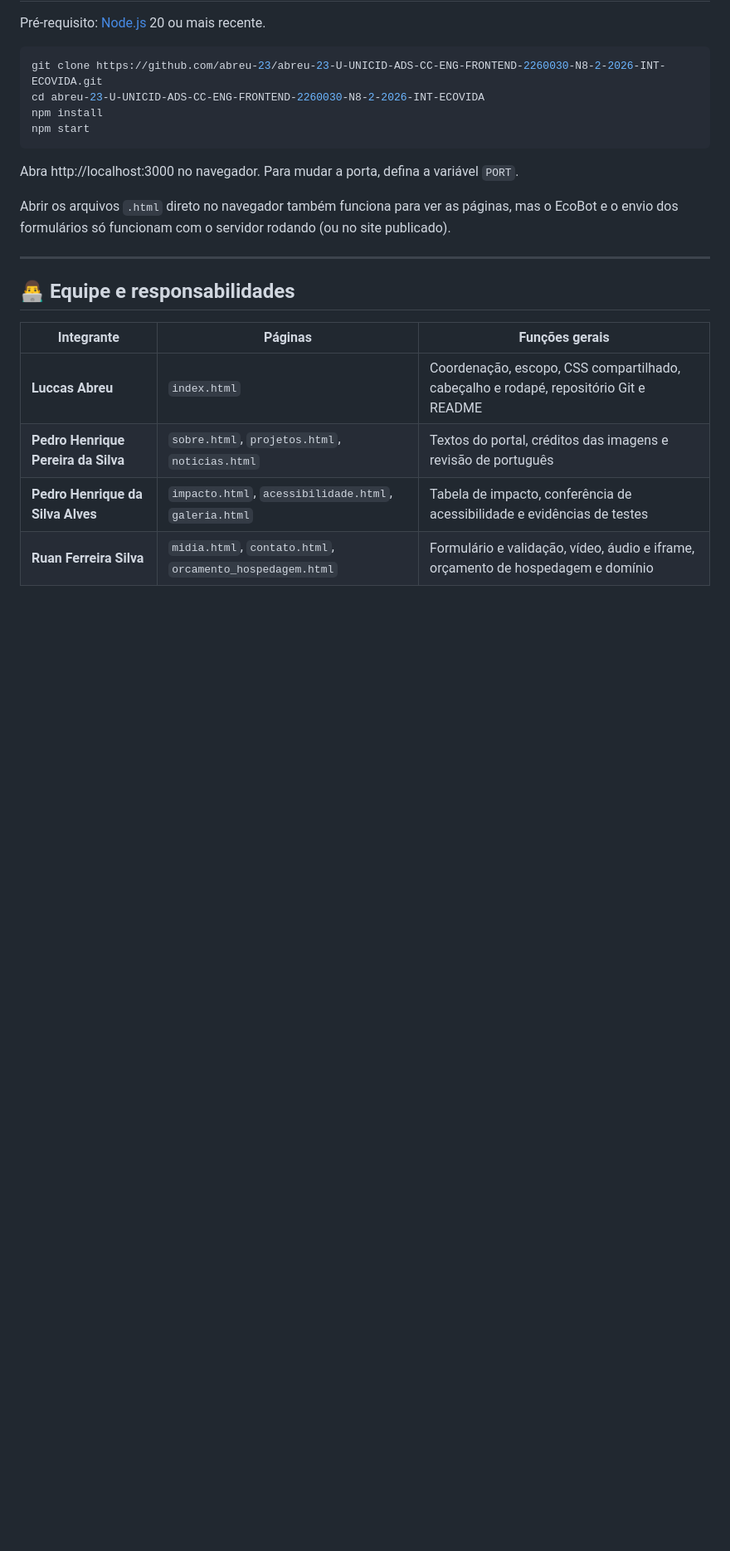
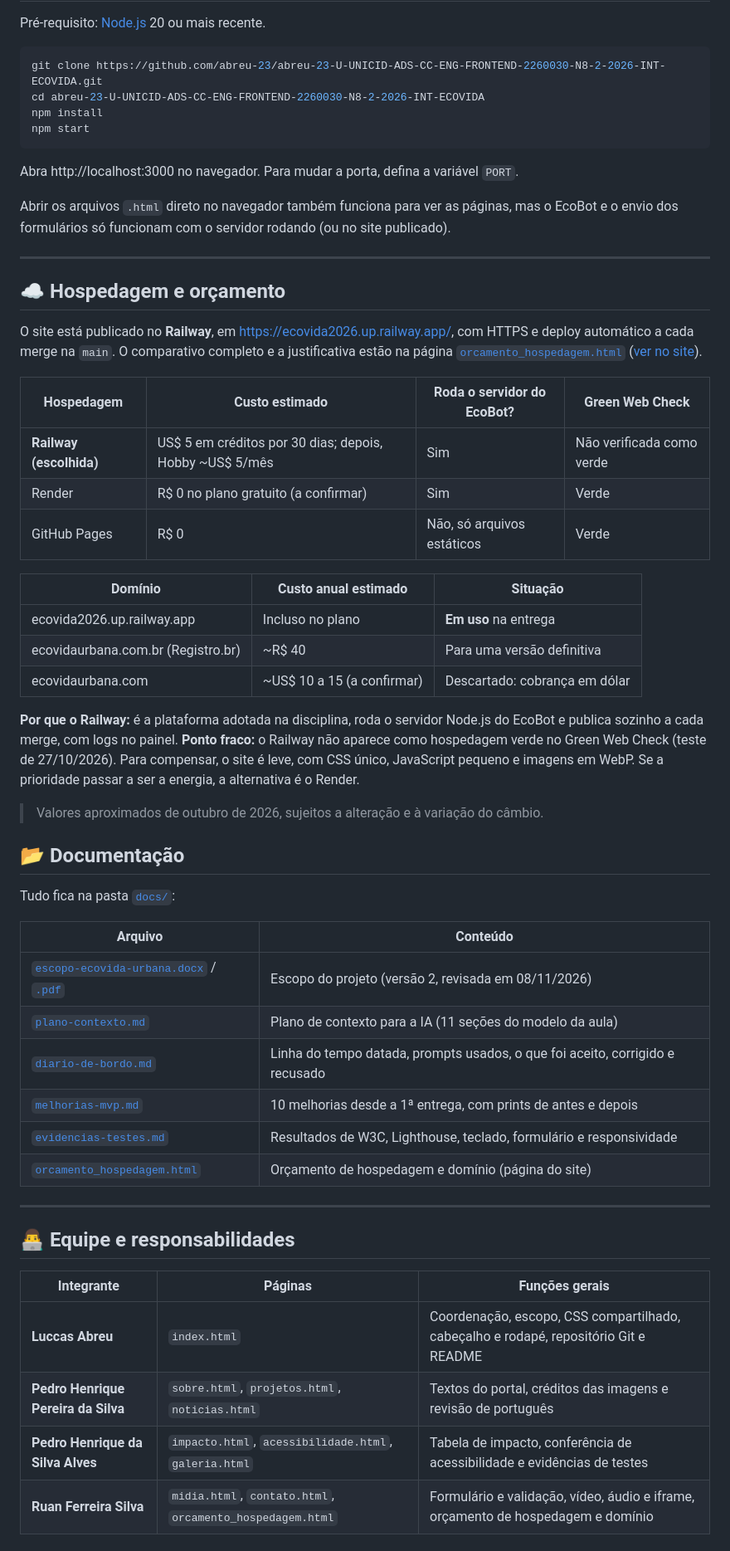
Before and after one commit to abreu-23/abreu-23-U-UNICID-ADS-CC-ENG-FRONTEND-2260030-N8-2-2026-INT-ECOVIDA, a Markdown page: README.md, the part around one of its changes. Shown at 83% size. Rendered like a GitHub page; blank space fills up the shorter version.

Commit message:
docs: cita o orçamento de hospedagem e a pasta docs no README

```diff
--- a/README.md
+++ b/README.md
@@ -296,6 +298,42 @@ Abrir os arquivos `.html` direto no navegador também funciona para ver as pági
 
 ---
 
+## ☁️ Hospedagem e orçamento
+
+O site está publicado no **Railway**, em https://ecovida2026.up.railway.app/, com HTTPS e deploy automático a cada merge na `main`. O comparativo completo e a justificativa estão na página [`orcamento_hospedagem.html`](public/orcamento_hospedagem.html) ([ver no site](https://ecovida2026.up.railway.app/orcamento_hospedagem.html)).
+
+| Hospedagem | Custo estimado | Roda o servidor do EcoBot? | Green Web Check |
+|---|---|---|---|
+| **Railway (escolhida)** | US$ 5 em créditos por 30 dias; depois, Hobby ~US$ 5/mês | Sim | Não verificada como verde |
+| Render | R$ 0 no plano gratuito (a confirmar) | Sim | Verde |
+| GitHub Pages | R$ 0 | Não, só arquivos estáticos | Verde |
+
+| Domínio | Custo anual estimado | Situação |
+|---|---|---|
+| ecovida2026.up.railway.app | Incluso no plano | **Em uso** na entrega |
+| ecovidaurbana.com.br (Registro.br) | ~R$ 40 | Para uma versão definitiva |
+| ecovidaurbana.com | ~US$ 10 a 15 (a confirmar) | Descartado: cobrança em dólar |
+
+**Por que o Railway:** é a plataforma adotada na disciplina, roda o servidor Node.js do EcoBot e publica sozinho a cada merge, com logs no painel.
+**Ponto fraco:** o Railway não aparece como hospedagem verde no Green Web Check (teste de 27/10/2026). Para compensar, o site é leve, com CSS único, JavaScript pequeno e imagens em WebP. Se a prioridade passar a ser a energia, a alternativa é o Render.
+
+> Valores aproximados de outubro de 2026, sujeitos a alteração e à variação do câmbio.
+
+## 📂 Documentação
+
+Tudo fica na pasta [`docs/`](docs/):
+
+| Arquivo | Conteúdo |
+|---|---|
+| [`escopo-ecovida-urbana.docx`](docs/escopo-ecovida-urbana.docx) / [`.pdf`](docs/escopo-ecovida-urbana.pdf) | Escopo do projeto (versão 2, revisada em 08/11/2026) |
+| [`plano-contexto.md`](docs/plano-contexto.md) | Plano de contexto para a IA (11 seções do modelo da aula) |
+| [`diario-de-bordo.md`](docs/diario-de-bordo.md) | Linha do tempo datada, prompts usados, o que foi aceito, corrigido e recusado |
+| [`melhorias-mvp.md`](docs/melhorias-mvp.md) | 10 melhorias desde a 1ª entrega, com prints de antes e depois |
+| [`evidencias-testes.md`](docs/evidencias-testes.md) | Resultados de W3C, Lighthouse, teclado, formulário e responsividade |
+| [`orcamento_hospedagem.html`](public/orcamento_hospedagem.html) | Orçamento de hospedagem e domínio (página do site) |
+
+---
+
 ## 👨‍💻 Equipe e responsabilidades
 
 | Integrante | Páginas | Funções gerais |
```
Also changed, not shown: other parts of README.md (+9 -7 lines).
